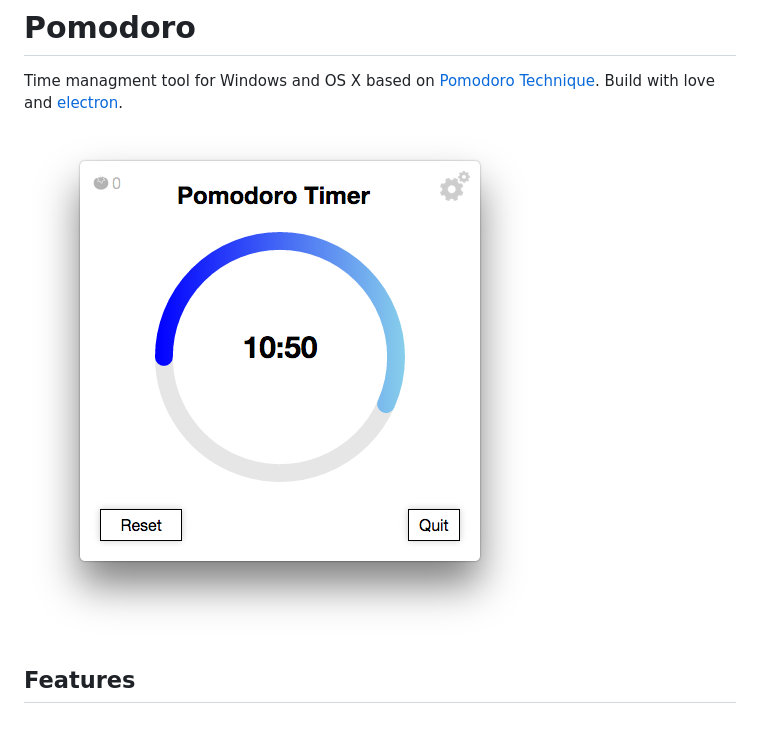
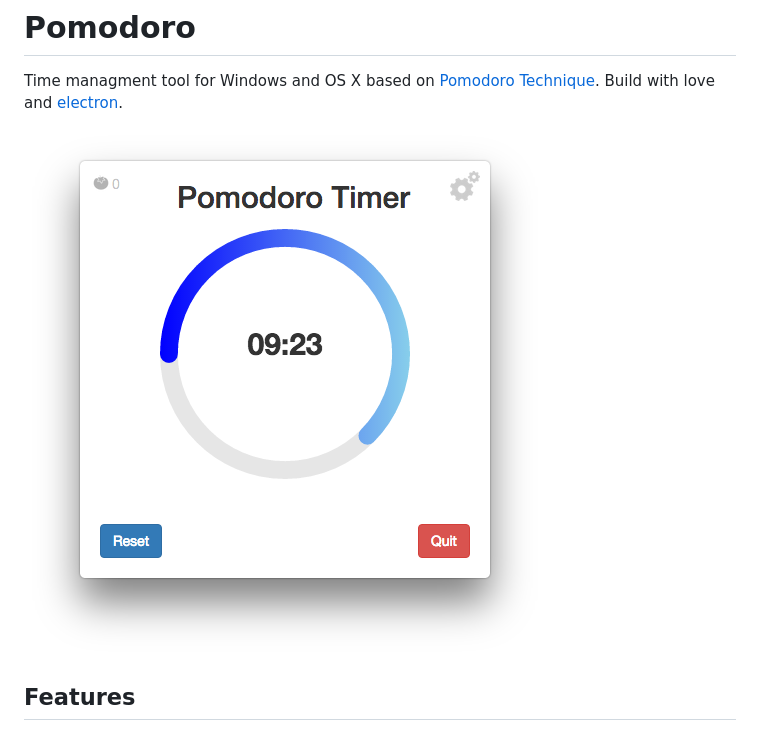
Before and after one commit to G07cha/pomodoro, a Markdown page: readme.md, the part around the change. Drawn GitHub-style; pictures changed too: screenshot.png.

Commit message:
Update screenshot
Also using localpath in README instead of link on github content

```diff
--- a/readme.md
+++ b/readme.md
@@ -2,7 +2,7 @@
 
 Time managment tool for Windows and OS X based on [Pomodoro Technique](https://en.wikipedia.org/wiki/Pomodoro_Technique). Build with love and [electron](https://github.com/atom/electron).
 
-![Here may be screenshot](https://raw.githubusercontent.com/G07cha/pomodoro/master/screenshot.png)
+![Here may be screenshot](screenshot.png)
 
 ## Features
 - Alerts
```
